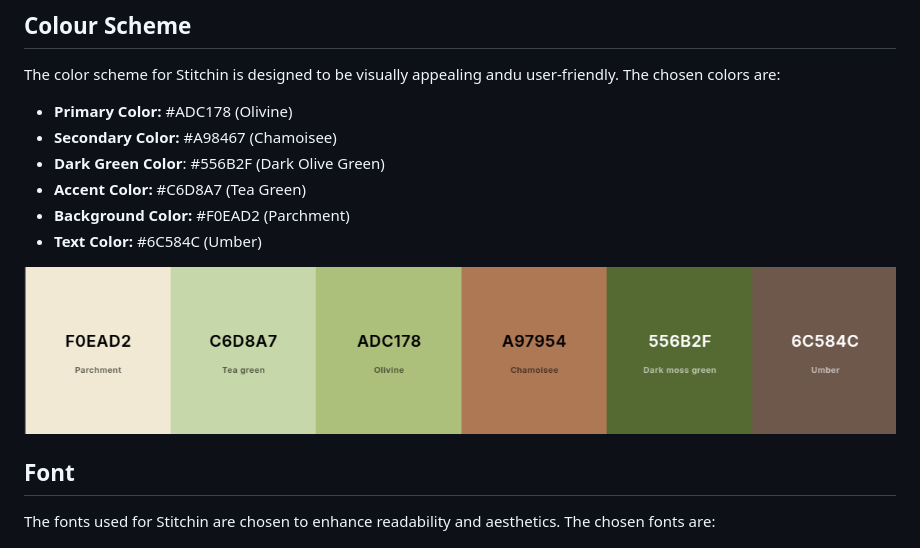
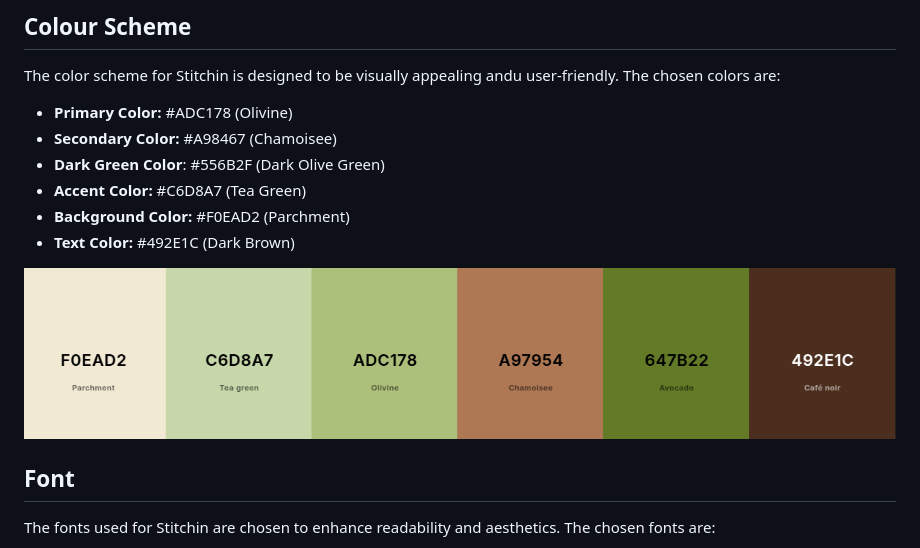
Before and after one commit to catrinlam/Stitchin, a Markdown page: README.md, the part around the change. Rendered like a GitHub page; pictures changed too: docs/readme/colour-scheme.png.

```diff
--- a/README.md
+++ b/README.md
@@ -88,7 +88,7 @@ The color scheme for Stitchin is designed to be visually appealing andu user-fri
 - **Dark Green Color**: #556B2F (Dark Olive Green)
 - **Accent Color:** #C6D8A7 (Tea Green)
 - **Background Color:** #F0EAD2 (Parchment)
-- **Text Color:** #6C584C (Umber)
+- **Text Color:** #492E1C (Dark Brown)
 
 ![Colour Scheme](docs/readme/colour-scheme.png)
 
```
Also changed, not shown: TESTING.md (+4 -3 lines), docs/testing/mob_pattern_lh.png (added), 3 other files.
